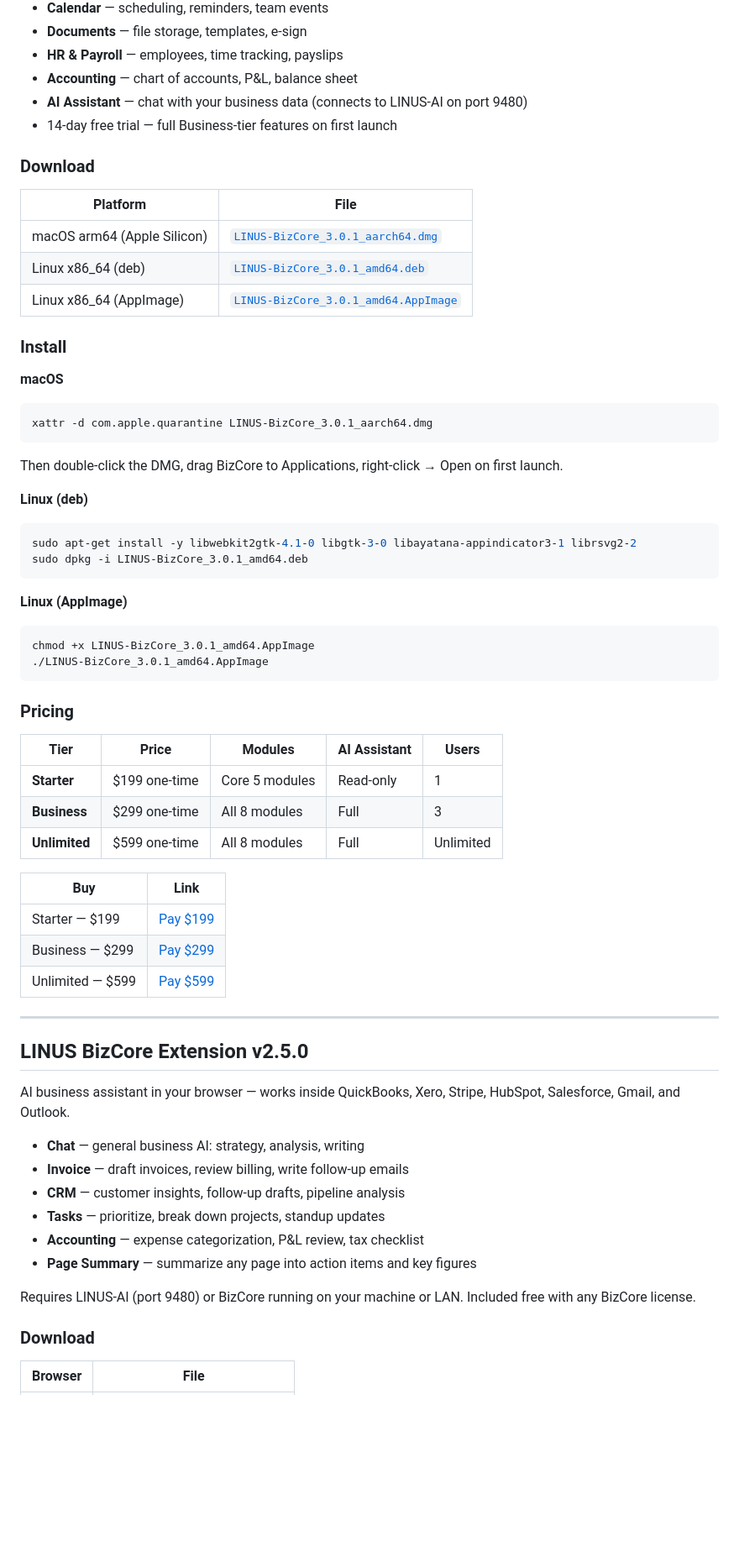
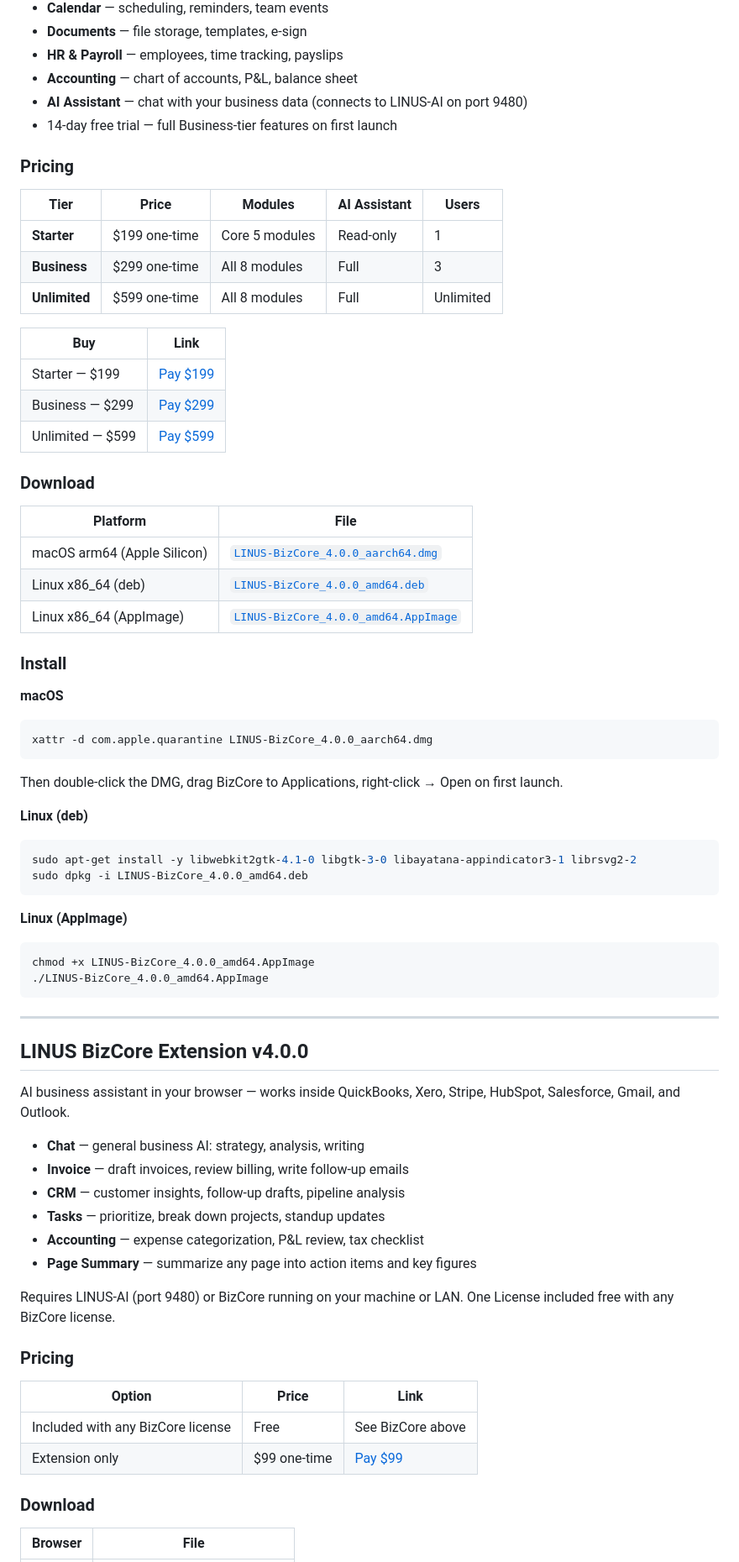
Before and after one commit to miryala3/linus-ai-public, a Markdown page: README.md, the part around one of its changes. Shown at 84% size. GitHub-like rendering; blank space fills up the shorter version.

````diff
--- a/README.md
+++ b/README.md
@@ -108,34 +108,6 @@ Local-first business OS for small businesses — one app for everything, no SaaS
 - **AI Assistant** — chat with your business data (connects to LINUS-AI on port 9480)
 - 14-day free trial — full Business-tier features on first launch
 
-### Download
-
-| Platform | File |
-|---|---|
-| macOS arm64 (Apple Silicon) | [`LINUS-BizCore_3.0.1_aarch64.dmg`](https://github.com/miryala3/linus-ai-public/releases/download/bizcore-v3.0.1/LINUS-BizCore_3.0.1_aarch64.dmg) |
-| Linux x86_64 (deb) | [`LINUS-BizCore_3.0.1_amd64.deb`](https://github.com/miryala3/linus-ai-public/releases/download/bizcore-v3.0.1/LINUS-BizCore_3.0.1_amd64.deb) |
-| Linux x86_64 (AppImage) | [`LINUS-BizCore_3.0.1_amd64.AppImage`](https://github.com/miryala3/linus-ai-public/releases/download/bizcore-v3.0.1/LINUS-BizCore_3.0.1_amd64.AppImage) |
-
-### Install
-
-**macOS**
-```bash
-xattr -d com.apple.quarantine LINUS-BizCore_3.0.1_aarch64.dmg
-```
-Then double-click the DMG, drag BizCore to Applications, right-click → Open on first launch.
-
-**Linux (deb)**
-```bash
-sudo apt-get install -y libwebkit2gtk-4.1-0 libgtk-3-0 libayatana-appindicator3-1 librsvg2-2
-sudo dpkg -i LINUS-BizCore_3.0.1_amd64.deb
-```
-
-**Linux (AppImage)**
-```bash
-chmod +x LINUS-BizCore_3.0.1_amd64.AppImage
-./LINUS-BizCore_3.0.1_amd64.AppImage
-```
-
 ### Pricing
 
 | Tier | Price | Modules | AI Assistant | Users |
@@ -146,13 +118,41 @@ chmod +x LINUS-BizCore_3.0.1_amd64.AppImage
 
 | Buy | Link |
 |---|---|
-| Starter — $199 | [Pay $199](https://www.paypal.com/ncp/payment/LNBC-STR) |
-| Business — $299 | [Pay $299](https://www.paypal.com/ncp/payment/LNBC-BIZ) |
-| Unlimited — $599 | [Pay $599](https://www.paypal.com/ncp/payment/LNBC-UNL) |
+| Starter — $199 | [Pay $199](https://www.paypal.com/ncp/payment/RY263RA748ZWY) |
+| Business — $299 | [Pay $299](https://www.paypal.com/ncp/payment/VNFMWHE2UQ9AE) |
+| Unlimited — $599 | [Pay $599](https://www.paypal.com/ncp/payment/57ZWKLYLZ6B3W) |
+
+### Download
+
+| Platform | File |
+|---|---|
+| macOS arm64 (Apple Silicon) | [`LINUS-BizCore_4.0.0_aarch64.dmg`](https://github.com/miryala3/linus-ai-public/releases/download/bizcore-v4.0.0/LINUS-BizCore_4.0.0_aarch64.dmg) |
+| Linux x86_64 (deb) | [`LINUS-BizCore_4.0.0_amd64.deb`](https://github.com/miryala3/linus-ai-public/releases/download/bizcore-v4.0.0/LINUS-BizCore_4.0.0_amd64.deb) |
+| Linux x86_64 (AppImage) | [`LINUS-BizCore_4.0.0_amd64.AppImage`](https://github.com/miryala3/linus-ai-public/releases/download/bizcore-v4.0.0/LINUS-BizCore_4.0.0_amd64.AppImage) |
+
+### Install
+
+**macOS**
+```bash
+xattr -d com.apple.quarantine LINUS-BizCore_4.0.0_aarch64.dmg
+```
+Then double-click the DMG, drag BizCore to Applications, right-click → Open on first launch.
+
+**Linux (deb)**
+```bash
+sudo apt-get install -y libwebkit2gtk-4.1-0 libgtk-3-0 libayatana-appindicator3-1 librsvg2-2
+sudo dpkg -i LINUS-BizCore_4.0.0_amd64.deb
+```
+
+**Linux (AppImage)**
+```bash
+chmod +x LINUS-BizCore_4.0.0_amd64.AppImage
+./LINUS-BizCore_4.0.0_amd64.AppImage
+```
 
 ---
 
-## LINUS BizCore Extension v2.5.0
+## LINUS BizCore Extension v4.0.0
 
 AI business assistant in your browser — works inside QuickBooks, Xero, Stripe, HubSpot, Salesforce, Gmail, and Outlook.
 
@@ -163,7 +163,14 @@ AI business assistant in your browser — works inside QuickBooks, Xero, Stripe,
 - **Accounting** — expense categorization, P&L review, tax checklist
 - **Page Summary** — summarize any page into action items and key figures
 
-Requires LINUS-AI (port 9480) or BizCore running on your machine or LAN. Included free with any BizCore license.
+Requires LINUS-AI (port 9480) or BizCore running on your machine or LAN. One License included free with any BizCore license.
+
+### Pricing
+
+| Option | Price | Link |
+|---|---|---|
+| Included with any BizCore license | Free | See BizCore above |
+| Extension only | $99 one-time | [Pay $99](https://www.paypal.com/ncp/payment/FLRGDB82RZ86E) |
 
 ### Download
 
````
Also changed, not shown: other parts of README.md (+111 -119 lines).
